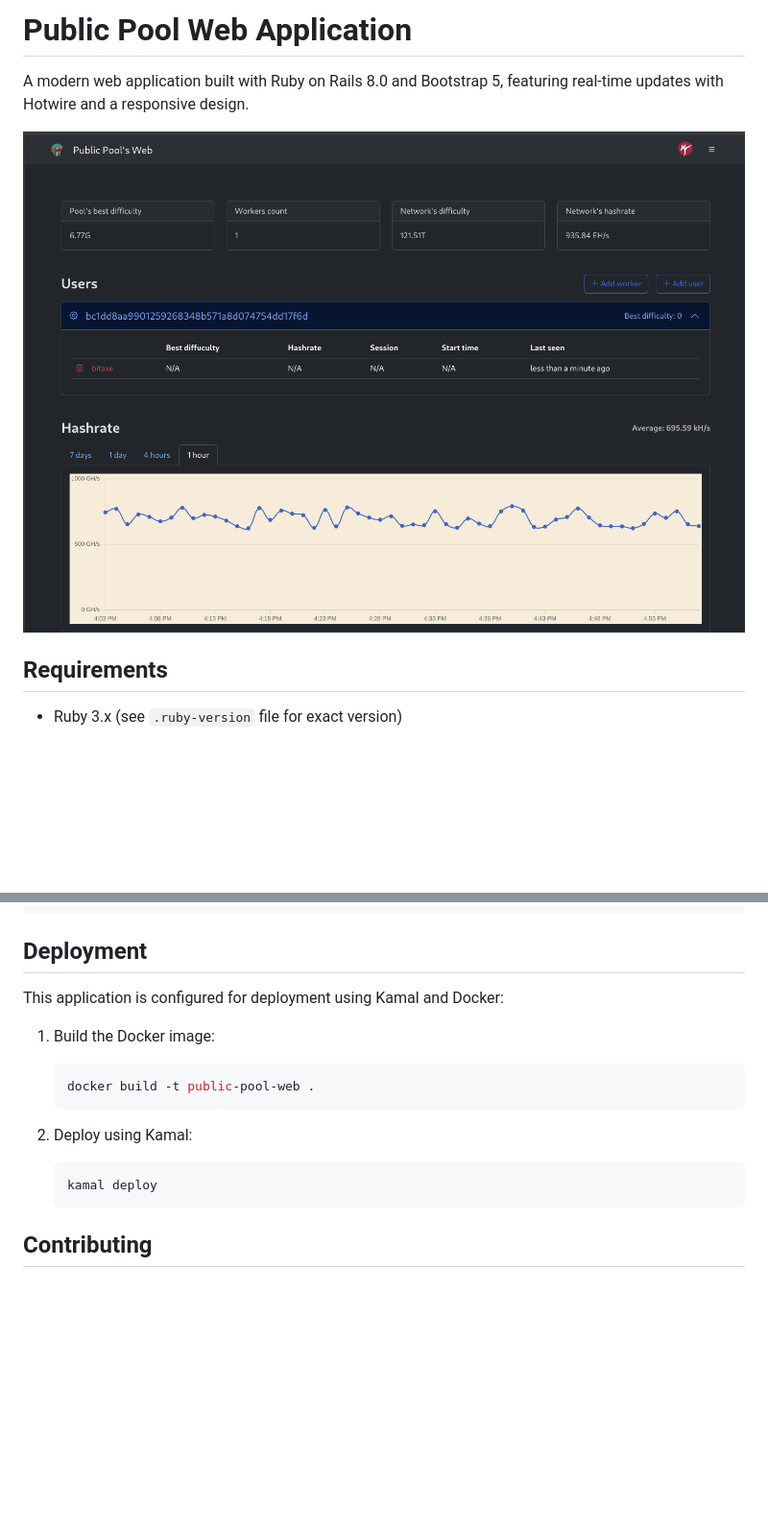
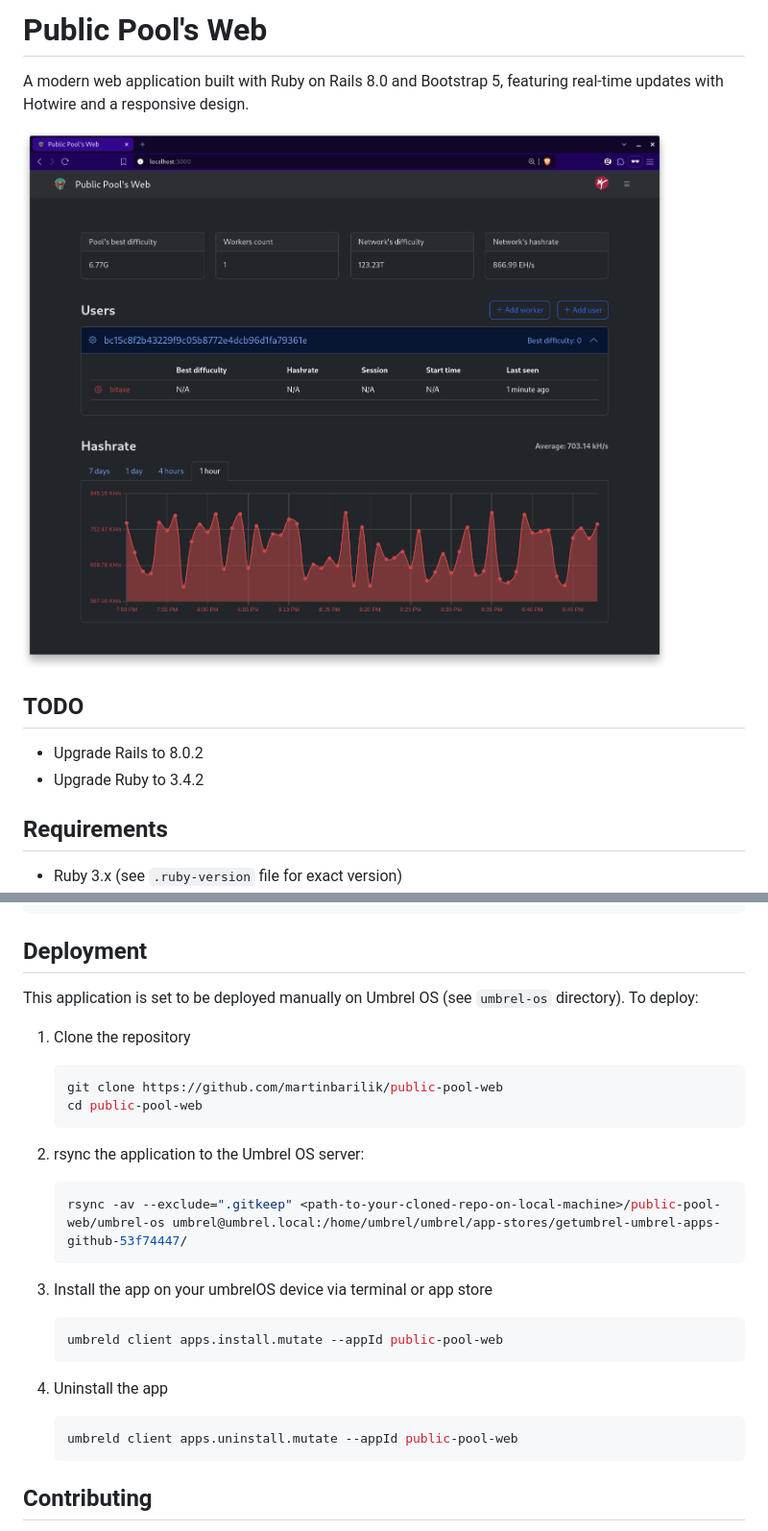
Before and after one commit to martinbarilik/public-pool-web, a Markdown page: README.md, 2 parts joined by grey strips. Shown at 96% size. Drawn GitHub-style; pictures changed too: umbrel-os/images/1.png; blank space fills up the shorter version.

````diff
--- a/README.md
+++ b/README.md
@@ -1,9 +1,13 @@
-# Public Pool Web Application
+# Public Pool's Web
 
 A modern web application built with Ruby on Rails 8.0 and Bootstrap 5, featuring real-time updates with Hotwire and a responsive design.
 
 ![screenshot of the application](/umbrel-os/images/1.png)
 
+## TODO
+
+* <input type="checkbox"> Upgrade Rails to 8.0.2
+* <input type="checkbox"> Upgrade Ruby to 3.4.2
 
 ## Requirements
 
@@ -62,16 +66,27 @@ Run the test suite with:
 
 ## Deployment
 
-This application is configured for deployment using Kamal and Docker:
+This application is set to be deployed manually on Umbrel OS (see `umbrel-os` directory). To deploy:
 
-1. Build the Docker image:
+1. Clone the repository
    ```bash
-   docker build -t public-pool-web .
+   git clone https://github.com/martinbarilik/public-pool-web
+   cd public-pool-web
    ```
 
-2. Deploy using Kamal:
+2. rsync the application to the Umbrel OS server:
    ```bash
-   kamal deploy
+   rsync -av --exclude=".gitkeep" <path-to-your-cloned-repo-on-local-machine>/public-pool-web/umbrel-os umbrel@umbrel.local:/home/umbrel/umbrel/app-stores/getumbrel-umbrel-apps-github-53f74447/
+   ```
+
+3. Install the app on your umbrelOS device via terminal or app store
+   ```bash
+   umbreld client apps.install.mutate --appId public-pool-web
+   ```
+
+4. Uninstall the app
+   ```bash
+   umbreld client apps.uninstall.mutate --appId public-pool-web
    ```
 
 ## Contributing
````
Also changed, not shown: 6 other files.
